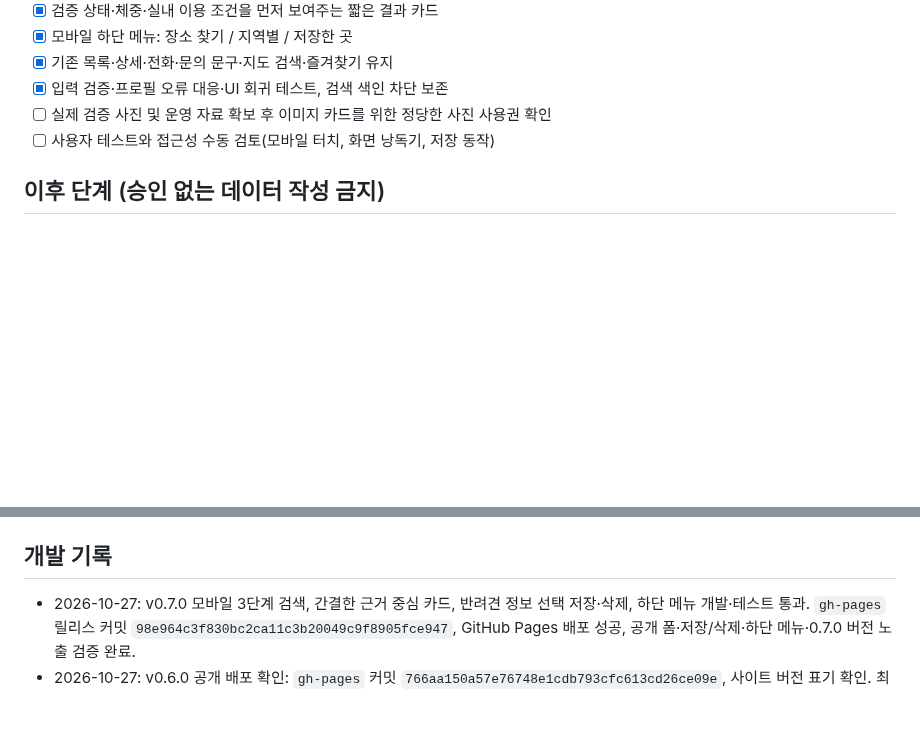
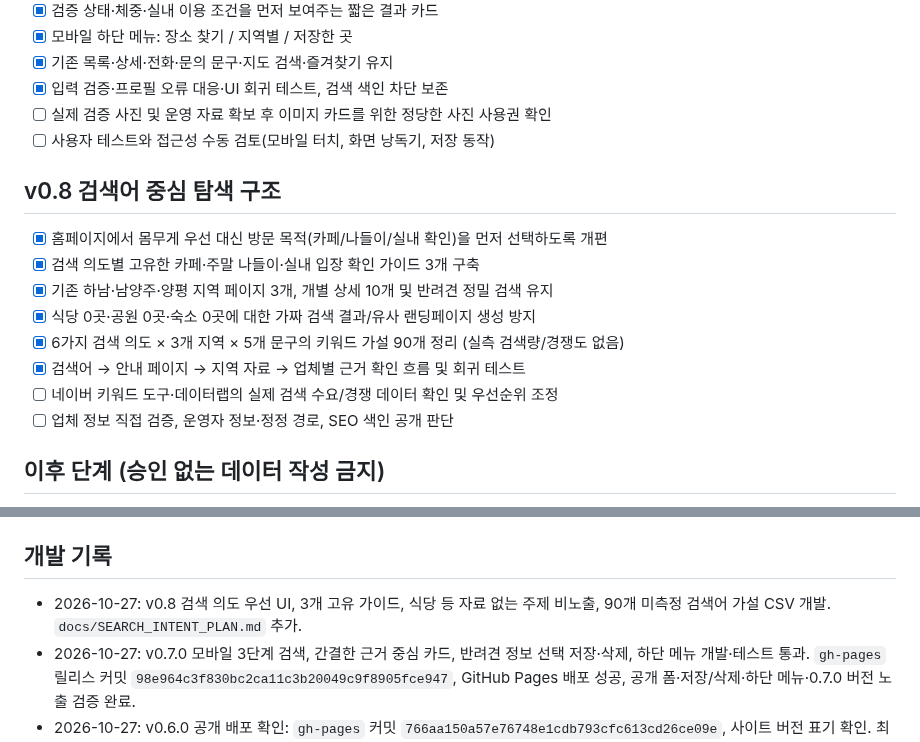
Before and after one commit to bins-hub/gatigagae, a Markdown page: docs/DEVELOPMENT_ROADMAP.md, 2 parts joined by grey strips. Drawn GitHub-style; blank space fills up the shorter version.

Commit message:
Track v0.8 search-intent redesign, missing measured demand and safe data-gated SEO rollout

```diff
--- a/docs/DEVELOPMENT_ROADMAP.md
+++ b/docs/DEVELOPMENT_ROADMAP.md
@@ -41,6 +41,17 @@
 - [ ] 실제 검증 사진 및 운영 자료 확보 후 이미지 카드를 위한 정당한 사진 사용권 확인
 - [ ] 사용자 테스트와 접근성 수동 검토(모바일 터치, 화면 낭독기, 저장 동작)
 
+## v0.8 검색어 중심 탐색 구조
+
+- [x] 홈페이지에서 몸무게 우선 대신 방문 목적(카페/나들이/실내 확인)을 먼저 선택하도록 개편
+- [x] 검색 의도별 고유한 카페·주말 나들이·실내 입장 확인 가이드 3개 구축
+- [x] 기존 하남·남양주·양평 지역 페이지 3개, 개별 상세 10개 및 반려견 정밀 검색 유지
+- [x] 식당 0곳·공원 0곳·숙소 0곳에 대한 가짜 검색 결과/유사 랜딩페이지 생성 방지
+- [x] 6가지 검색 의도 × 3개 지역 × 5개 문구의 키워드 가설 90개 정리 (실측 검색량/경쟁도 없음)
+- [x] 검색어 → 안내 페이지 → 지역 자료 → 업체별 근거 확인 흐름 및 회귀 테스트
+- [ ] 네이버 키워드 도구·데이터랩의 실제 검색 수요/경쟁 데이터 확인 및 우선순위 조정
+- [ ] 업체 정보 직접 검증, 운영자 정보·정정 경로, SEO 색인 공개 판단
+
 ## 이후 단계 (승인 없는 데이터 작성 금지)
 - [ ] v0.6 · **검증·정정 관리**: 업체별 확인 시각·출처·연락 경과·규정 변경·폐업 여부를 기록하고 승인형 반영(개인 연락 정보는 공개 코드에 저장하지 않음).
   - [x] 조사일 90일 경과, 운영 불명, 체중 경계·주소 충돌 우선순위 자동 감사
@@ -68,6 +79,7 @@
 - 명령어: `같이가개 계속 개발` → 이 문서·실제 GitHub 상태 확인 → 다음 가능한 미완료 작업 개발 → 백업·테스트·배포·검증.
 
 ## 개발 기록
+- 2026-10-27: v0.8 검색 의도 우선 UI, 3개 고유 가이드, 식당 등 자료 없는 주제 비노출, 90개 미측정 검색어 가설 CSV 개발. `docs/SEARCH_INTENT_PLAN.md` 추가.
 - 2026-10-27: v0.7.0 모바일 3단계 검색, 간결한 근거 중심 카드, 반려견 정보 선택 저장·삭제, 하단 메뉴 개발·테스트 통과. `gh-pages` 릴리스 커밋 `98e964c3f830bc2ca11c3b20049c9f8905fce947`, GitHub Pages 배포 성공, 공개 폼·저장/삭제·하단 메뉴·0.7.0 버전 노출 검증 완료.
 - 2026-10-27: v0.6.0 공개 배포 확인: `gh-pages` 커밋 `766aa150a57e76748e1cdb793cfc613cd26ce09e`, 사이트 버전 표기 확인. 최신 GitHub CI 테스트 통과. 아직 직접 검증 장소 0곳·검증 좌표 0곳.
 - 2026-10-27: v0.8 지역 확장 기반으로 중복 검증·출처 확인·게시 차단형 신규 후보 일괄 수집 도구 추가. 실제 새 장소 게시 0건.
```
